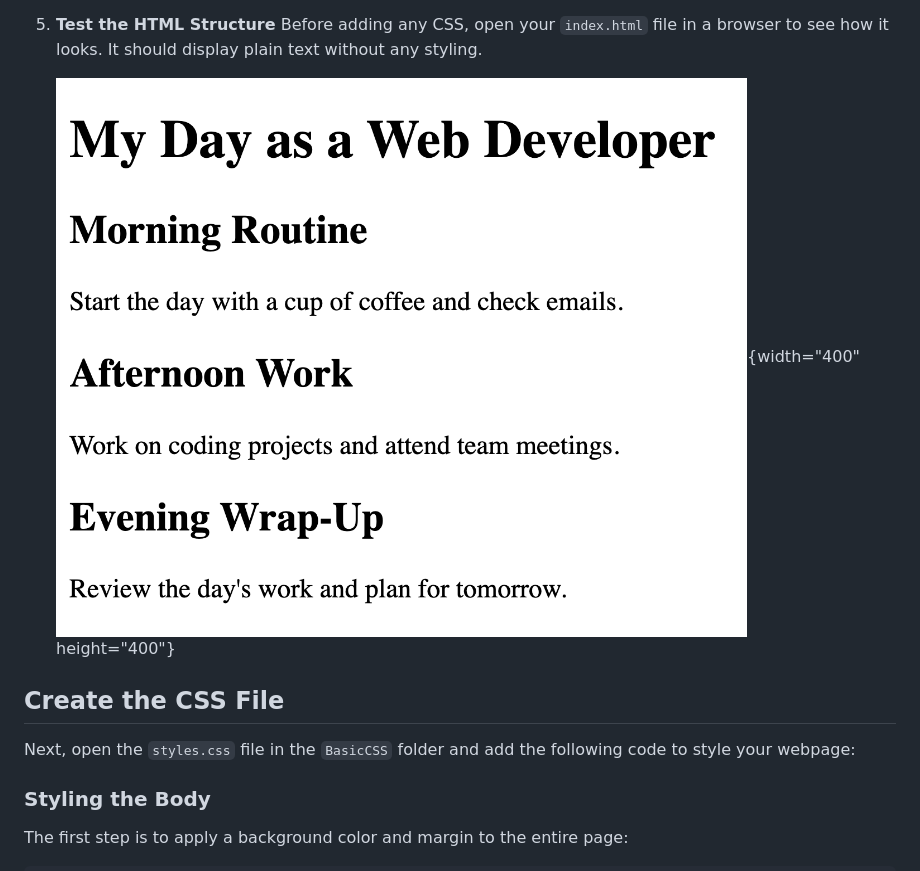
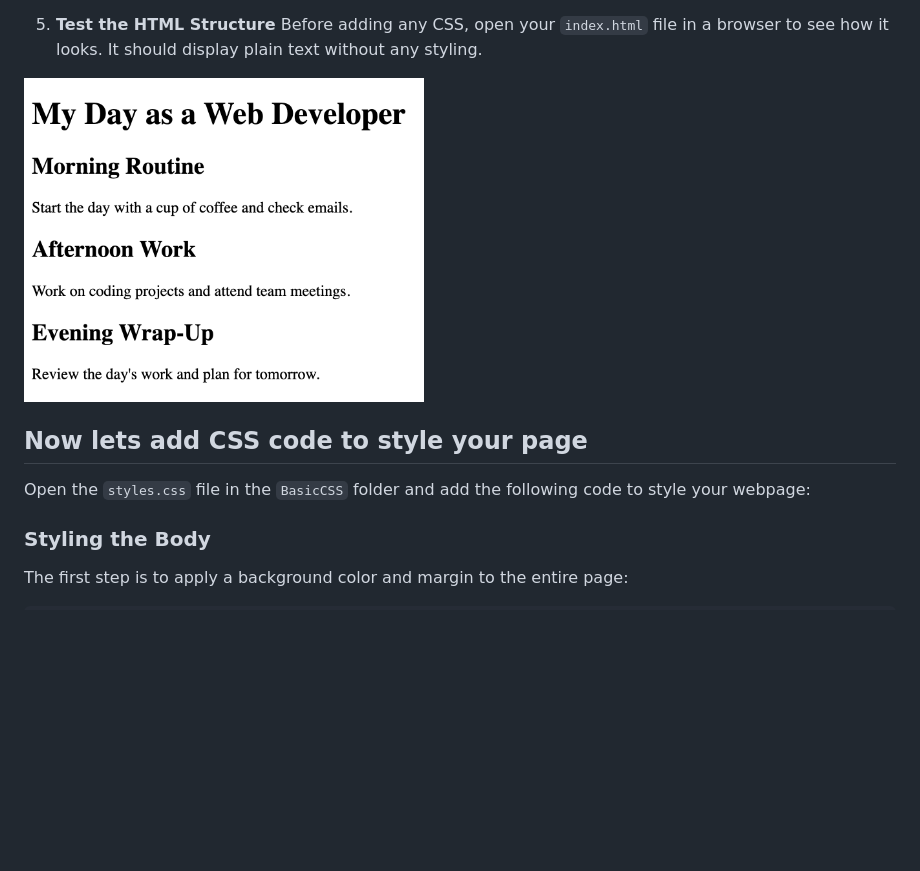
Before and after one commit to NikolaosPapas/aisd-wde-03-adding-a-stylesheet, a Markdown page: README.md, the part around one of its changes. Drawn GitHub-style; blank space fills up the shorter version.

```diff
--- a/README.md
+++ b/README.md
@@ -108,11 +109,12 @@ Here’s the file structure:
 5. **Test the HTML Structure**
    Before adding any CSS, open your `index.html` file in a browser to see how it looks. It should display plain text without any styling.
 
-   ![Example of unstyled HTML](./assets/images/example2.png){width="400" height="400"}
+  <img src="./assets/images/example2.png" alt="Example of unstyled HTML" width="400" height="400">
 
 
-## Create the CSS File
-Next, open the `styles.css` file in the `BasicCSS` folder and add the following code to style your webpage:
+
+## Now lets add CSS code to style your page
+Open the `styles.css` file in the `BasicCSS` folder and add the following code to style your webpage:
 
 ### Styling the Body
 The first step is to apply a background color and margin to the entire page:
```
Also changed, not shown: other parts of README.md (+4 -0 lines).
